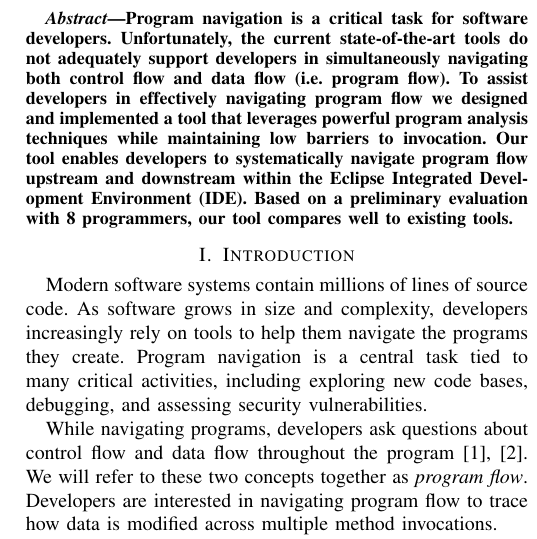
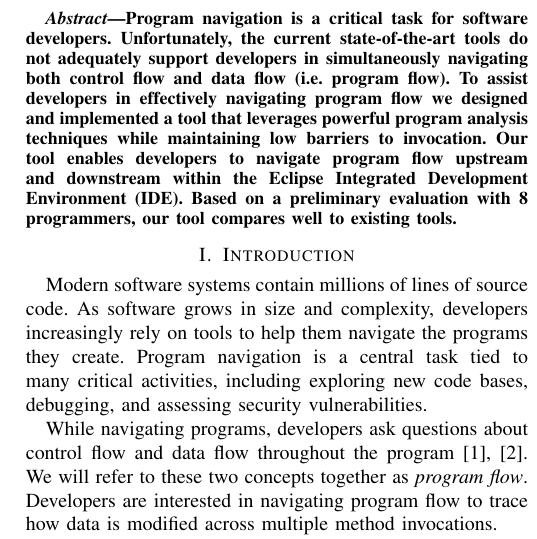
Before and after one commit to DeveloperLiberationFront/Program-Navigation-Plugin, a LaTeX paper (progNav Paper/progNav Paper.tex): part of one column of page 1 of 5, cut so that both start at the same text. Compiled offline with pdfLaTeX; a missing font is replaced by an installed copy or a similar font; a LaTeX package or settings file that is missing is left out.

Commit message:
Notes for abstract changes and removing "systematically" from the abstract

```diff
--- a/progNav Paper/progNav Paper.tex
+++ b/progNav Paper/progNav Paper.tex
@@ -40,10 +40,13 @@ Email: \{dcbrow10, jssmit11, tralber2\}@ncsu.edu, emerson@csc.ncsu.edu}
 % in the abstract
 \begin{abstract}
 Program navigation is a critical task for software developers.
+%Many tools and approaches have been proposed to aide developers in navigating programs.
+%In this work we present a tool, \toolName~, that enables developers
 Unfortunately, the current state-of-the-art tools do not adequately support developers in simultaneously navigating both control flow and data flow (i.e. program flow).
 To assist developers in effectively navigating program flow we designed and implemented a tool that leverages powerful program analysis techniques while maintaining low barriers to invocation.
-Our tool enables developers to systematically navigate program flow upstream and downstream within the Eclipse Integrated Development Environment (IDE).
+Our tool enables developers to navigate program flow upstream and downstream within the Eclipse Integrated Development Environment (IDE).
 Based on a preliminary evaluation with 8 programmers, our tool compares well to existing tools.
+%We present a different way to do things... enable the navigation control flow and data flow simultaneously using minimal interface alterations.
 %Something about tradeoffs.
 %For simple sub-tasks tool was effective with very few interface elements.
 \end{abstract}
```
